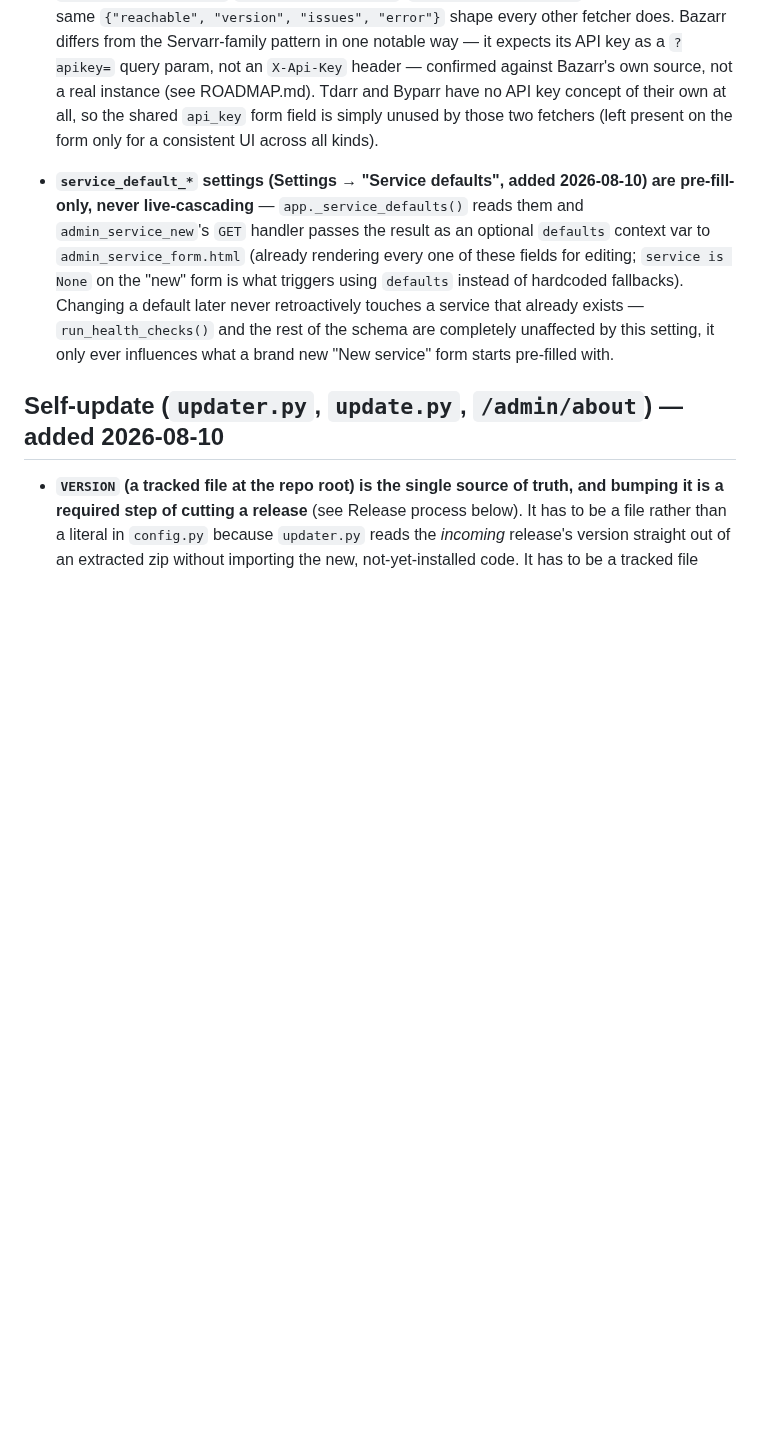
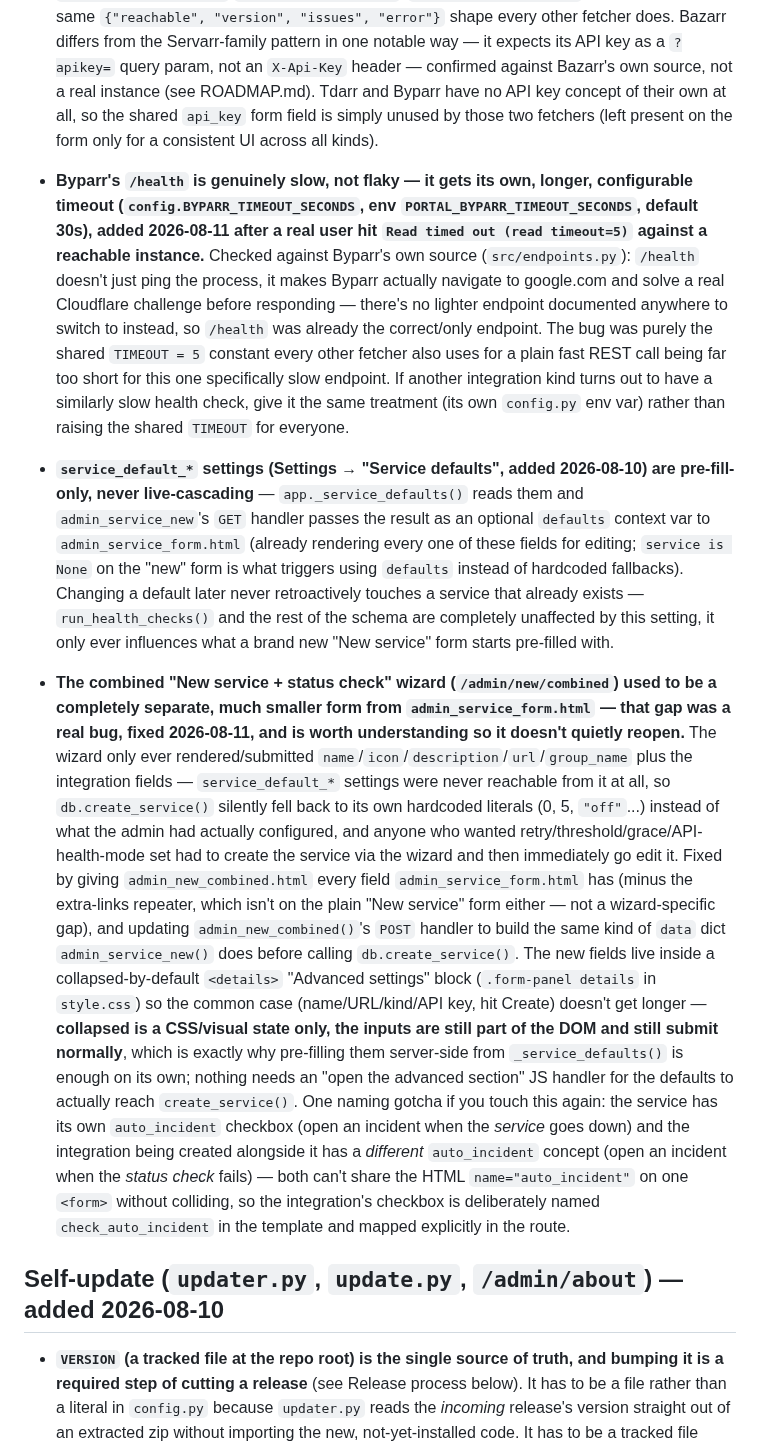
Before and after one commit to Adam4125-officiel/Status-Portal, a Markdown page: CLAUDE.md, the part around one of its changes. GitHub-like rendering; blank space fills up the shorter version.

Commit message:
Document the Byparr timeout, Discord resume, and wizard fixes
Co-Authored-By: Claude Sonnet 5 <noreply@anthropic.com>
Claude-Session: https://claude.ai/code/session_01A8tFjdvFj2s2AdmZsZ2Wqn

```diff
--- a/CLAUDE.md
+++ b/CLAUDE.md
@@ -296,6 +296,20 @@ DB-backed Settings pages, not a code edit.
   have no API key concept of their own at all, so the shared `api_key` form
   field is simply unused by those two fetchers (left present on the form only
   for a consistent UI across all kinds).
+- **Byparr's `/health` is genuinely slow, not flaky — it gets its own, longer,
+  configurable timeout (`config.BYPARR_TIMEOUT_SECONDS`, env
+  `PORTAL_BYPARR_TIMEOUT_SECONDS`, default 30s), added 2026-08-11 after a real
+  user hit `Read timed out (read timeout=5)` against a reachable instance.**
+  Checked against Byparr's own source (`src/endpoints.py`): `/health` doesn't
+  just ping the process, it makes Byparr actually navigate to google.com and
+  solve a real Cloudflare challenge before responding — there's no lighter
+  endpoint documented anywhere to switch to instead, so `/health` was already
+  the correct/only endpoint. The bug was purely the shared `TIMEOUT = 5`
+  constant every other fetcher also uses for a plain fast REST call being far
+  too short for this one specifically slow endpoint. If another integration
+  kind turns out to have a similarly slow health check, give it the same
+  treatment (its own `config.py` env var) rather than raising the shared
+  `TIMEOUT` for everyone.
 - **`service_default_*` settings (Settings → "Service defaults", added
   2026-08-10) are pre-fill-only, never live-cascading** — `app._service_defaults()`
   reads them and `admin_service_new`'s `GET` handler passes the result as an
@@ -306,6 +320,35 @@ DB-backed Settings pages, not a code edit.
   that already exists — `run_health_checks()` and the rest of the schema are
   completely unaffected by this setting, it only ever influences what a brand
   new "New service" form starts pre-filled with.
+- **The combined "New service + status check" wizard (`/admin/new/combined`)
+  used to be a completely separate, much smaller form from
+  `admin_service_form.html` — that gap was a real bug, fixed 2026-08-11, and
+  is worth understanding so it doesn't quietly reopen.** The wizard only ever
+  rendered/submitted `name`/`icon`/`description`/`url`/`group_name` plus the
+  integration fields — `service_default_*` settings were never reachable from
+  it at all, so `db.create_service()` silently fell back to its own hardcoded
+  literals (0, 5, `"off"`...) instead of what the admin had actually
+  configured, and anyone who wanted retry/threshold/grace/API-health-mode set
+  had to create the service via the wizard and then immediately go edit it.
+  Fixed by giving `admin_new_combined.html` every field
+  `admin_service_form.html` has (minus the extra-links repeater, which isn't
+  on the plain "New service" form either — not a wizard-specific gap), and
+  updating `admin_new_combined()`'s `POST` handler to build the same kind of
+  `data` dict `admin_service_new()` does before calling `db.create_service()`.
+  The new fields live inside a collapsed-by-default `<details>` "Advanced
+  settings" block (`.form-panel details` in `style.css`) so the common case
+  (name/URL/kind/API key, hit Create) doesn't get longer — **collapsed is a
+  CSS/visual state only, the inputs are still part of the DOM and still
+  submit normally**, which is exactly why pre-filling them server-side from
+  `_service_defaults()` is enough on its own; nothing needs an "open the
+  advanced section" JS handler for the defaults to actually reach
+  `create_service()`. One naming gotcha if you touch this again: the service
+  has its own `auto_incident` checkbox (open an incident when the *service*
+  goes down) and the integration being created alongside it has a *different*
+  `auto_incident` concept (open an incident when the *status check* fails) —
+  both can't share the HTML `name="auto_incident"` on one `<form>` without
+  colliding, so the integration's checkbox is deliberately named
+  `check_auto_incident` in the template and mapped explicitly in the route.
 
 ## Self-update (`updater.py`, `update.py`, `/admin/about`) — added 2026-08-10
 
```
Also changed, not shown: other parts of CLAUDE.md (+19 -0 lines).
